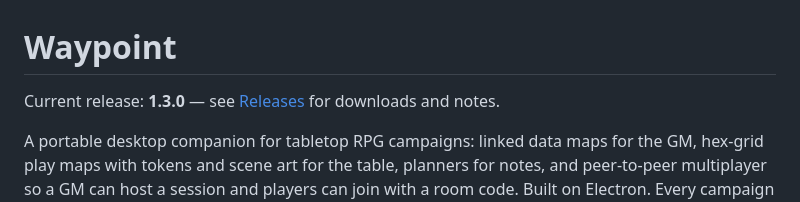
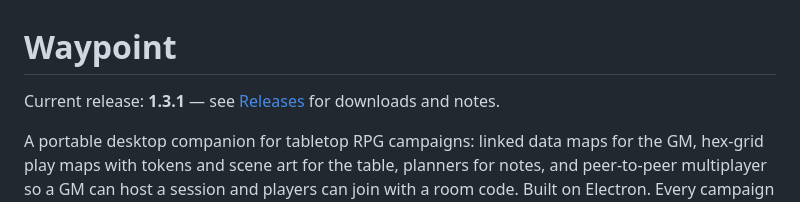
Before and after one commit to ImmuneMoon/Waypoint, a Markdown page: README.md, the part around the change. GitHub-like rendering.

Commit message:
README: current release 1.3.1
Co-Authored-By: Claude Fable 5.1 <noreply@anthropic.com>

```diff
--- a/README.md
+++ b/README.md
@@ -1,6 +1,6 @@
 # Waypoint
 
-Current release: **1.3.0** — see [Releases](https://github.com/ImmuneMoon/Waypoint/releases) for downloads and notes.
+Current release: **1.3.1** — see [Releases](https://github.com/ImmuneMoon/Waypoint/releases) for downloads and notes.
 
 A portable desktop companion for tabletop RPG campaigns: linked data maps for the GM, hex-grid play maps with tokens and scene art for the table, planners for notes, and peer-to-peer multiplayer so a GM can host a session and players can join with a room code. Built on Electron. Every campaign lives in a plain `saves` folder beside the app, so backups and hand-offs are file copies.
 
```
